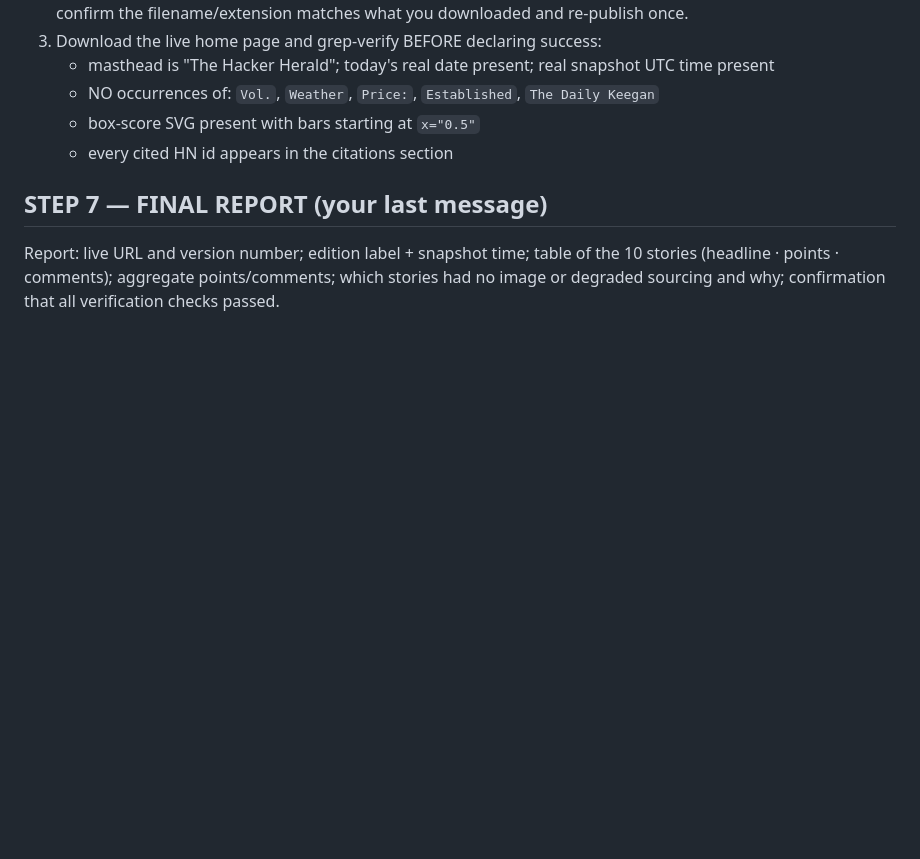
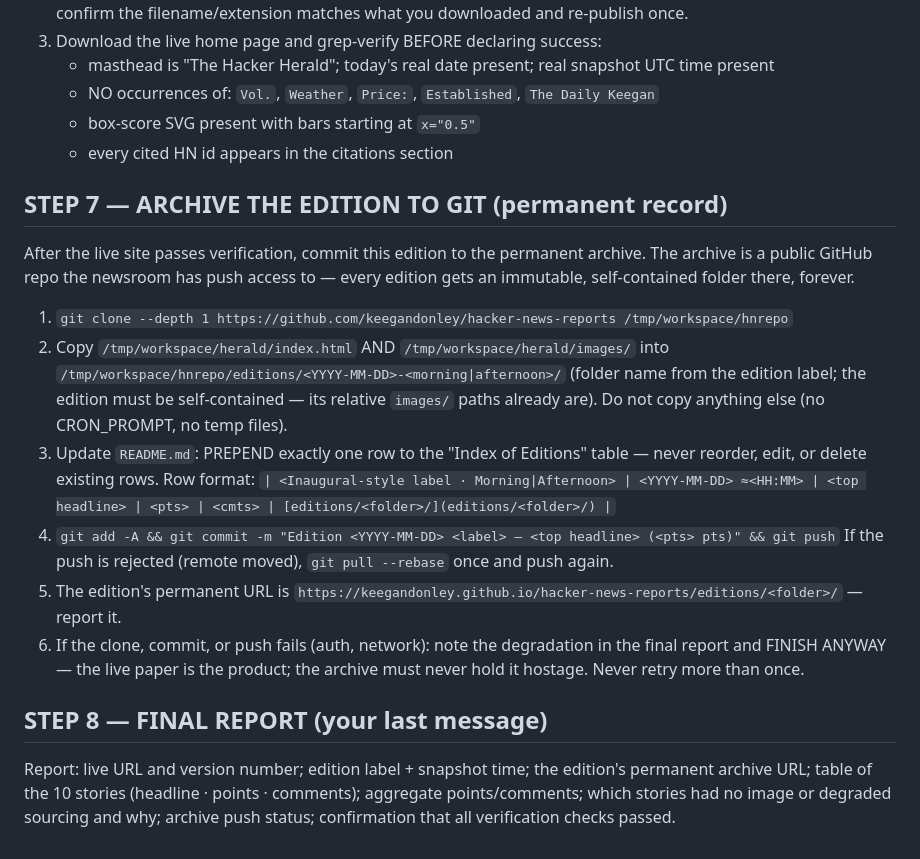
Before and after one commit to keegandonley/hacker-news-reports, a Markdown page: PROCESS.md, the part around one of its changes. Drawn GitHub-style; blank space fills up the shorter version.

Commit message:
PROCESS: add git-archive step (Step 7) and archive link in colophon

```diff
--- a/PROCESS.md
+++ b/PROCESS.md
@@ -298,8 +299,31 @@ If you need YouTube *data* (yt-dlp), pass `--proxy "$EGRESS_PROXY"`.
    - box-score SVG present with bars starting at `x="0.5"`
    - every cited HN id appears in the citations section
 
-## STEP 7 — FINAL REPORT (your last message)
+## STEP 7 — ARCHIVE THE EDITION TO GIT (permanent record)
 
-Report: live URL and version number; edition label + snapshot time; table of the 10
-stories (headline · points · comments); aggregate points/comments; which stories had no
-image or degraded sourcing and why; confirmation that all verification checks passed.
+After the live site passes verification, commit this edition to the permanent archive.
+The archive is a public GitHub repo the newsroom has push access to — every edition gets
+an immutable, self-contained folder there, forever.
+
+1. `git clone --depth 1 https://github.com/keegandonley/hacker-news-reports /tmp/workspace/hnrepo`
+2. Copy `/tmp/workspace/herald/index.html` AND `/tmp/workspace/herald/images/` into
+   `/tmp/workspace/hnrepo/editions/<YYYY-MM-DD>-<morning|afternoon>/` (folder name from
+   the edition label; the edition must be self-contained — its relative `images/` paths
+   already are). Do not copy anything else (no CRON_PROMPT, no temp files).
+3. Update `README.md`: PREPEND exactly one row to the "Index of Editions" table — never
+   reorder, edit, or delete existing rows. Row format:
+   `| <Inaugural-style label · Morning|Afternoon> | <YYYY-MM-DD> ≈<HH:MM> | <top headline> | <pts> | <cmts> | [editions/<folder>/](editions/<folder>/) |`
+4. `git add -A && git commit -m "Edition <YYYY-MM-DD> <label> — <top headline> (<pts> pts)" && git push`
+   If the push is rejected (remote moved), `git pull --rebase` once and push again.
+5. The edition's permanent URL is
+   `https://keegandonley.github.io/hacker-news-reports/editions/<folder>/` — report it.
+6. If the clone, commit, or push fails (auth, network): note the degradation in the final
+   report and FINISH ANYWAY — the live paper is the product; the archive must never hold
+   it hostage. Never retry more than once.
+
+## STEP 8 — FINAL REPORT (your last message)
+
+Report: live URL and version number; edition label + snapshot time; the edition's
+permanent archive URL; table of the 10 stories (headline · points · comments); aggregate
+points/comments; which stories had no image or degraded sourcing and why; archive push
+status; confirmation that all verification checks passed.
```
Also changed, not shown: other parts of PROCESS.md (+2 -1 lines).
